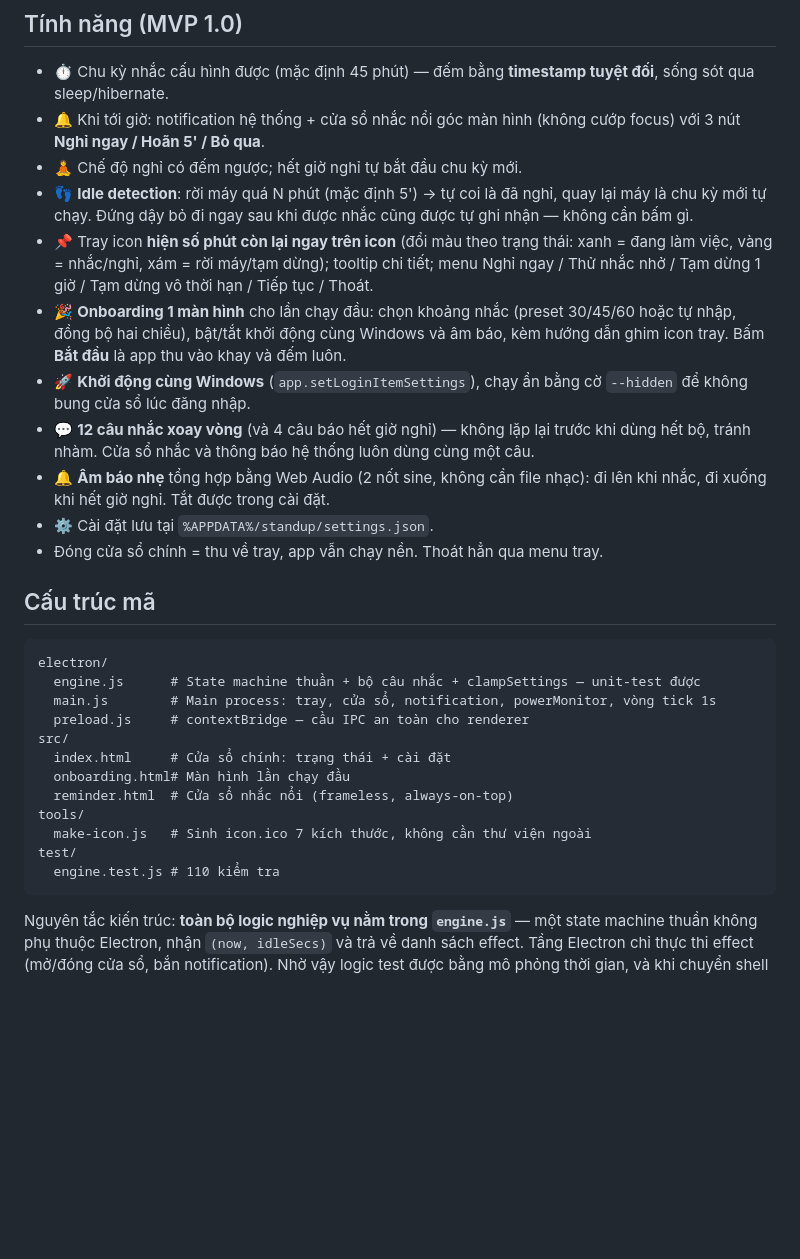
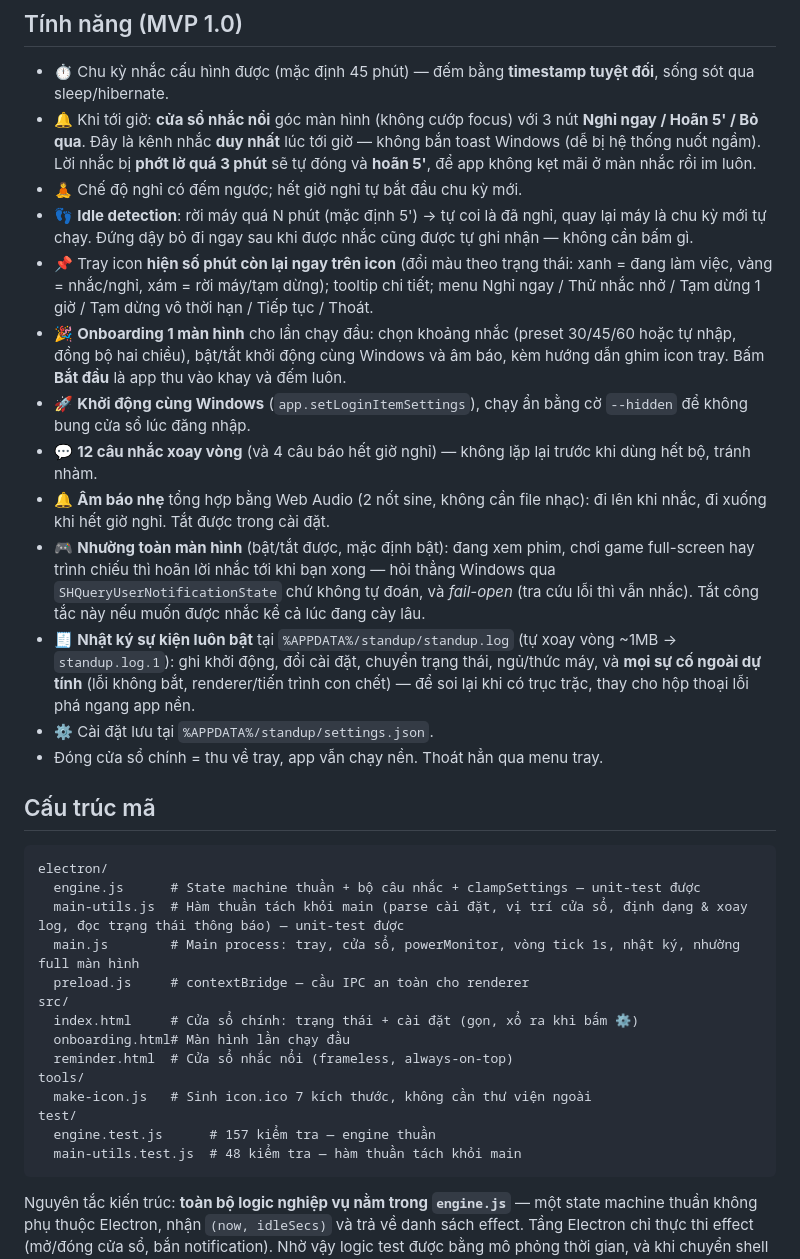
Before and after one commit to tarasami/StandUp, a Markdown page: README.md, the part around one of its changes. GitHub-like rendering; blank space fills up the shorter version.

Commit message:
Cập nhật README/PLAN khớp các tính năng đã gia cố sau MVP
Co-Authored-By: Claude Opus 4.8 <noreply@anthropic.com>

````diff
--- a/README.md
+++ b/README.md
@@ -36,14 +36,16 @@ npm run icon
 ## Tính năng (MVP 1.0)
 
 - ⏱ Chu kỳ nhắc cấu hình được (mặc định 45 phút) — đếm bằng **timestamp tuyệt đối**, sống sót qua sleep/hibernate.
-- 🔔 Khi tới giờ: notification hệ thống + cửa sổ nhắc nổi góc màn hình (không cướp focus) với 3 nút **Nghỉ ngay / Hoãn 5' / Bỏ qua**.
+- 🔔 Khi tới giờ: **cửa sổ nhắc nổi** góc màn hình (không cướp focus) với 3 nút **Nghỉ ngay / Hoãn 5' / Bỏ qua**. Đây là kênh nhắc **duy nhất** lúc tới giờ — không bắn toast Windows (dễ bị hệ thống nuốt ngầm). Lời nhắc bị **phớt lờ quá 3 phút** sẽ tự đóng và **hoãn 5'**, để app không kẹt mãi ở màn nhắc rồi im luôn.
 - 🧘 Chế độ nghỉ có đếm ngược; hết giờ nghỉ tự bắt đầu chu kỳ mới.
 - 👣 **Idle detection**: rời máy quá N phút (mặc định 5') → tự coi là đã nghỉ, quay lại máy là chu kỳ mới tự chạy. Đứng dậy bỏ đi ngay sau khi được nhắc cũng được tự ghi nhận — không cần bấm gì.
 - 📌 Tray icon **hiện số phút còn lại ngay trên icon** (đổi màu theo trạng thái: xanh = đang làm việc, vàng = nhắc/nghỉ, xám = rời máy/tạm dừng); tooltip chi tiết; menu Nghỉ ngay / Thử nhắc nhở / Tạm dừng 1 giờ / Tạm dừng vô thời hạn / Tiếp tục / Thoát.
 - 🎉 **Onboarding 1 màn hình** cho lần chạy đầu: chọn khoảng nhắc (preset 30/45/60 hoặc tự nhập, đồng bộ hai chiều), bật/tắt khởi động cùng Windows và âm báo, kèm hướng dẫn ghim icon tray. Bấm **Bắt đầu** là app thu vào khay và đếm luôn.
 - 🚀 **Khởi động cùng Windows** (`app.setLoginItemSettings`), chạy ẩn bằng cờ `--hidden` để không bung cửa sổ lúc đăng nhập.
-- 💬 **12 câu nhắc xoay vòng** (và 4 câu báo hết giờ nghỉ) — không lặp lại trước khi dùng hết bộ, tránh nhàm. Cửa sổ nhắc và thông báo hệ thống luôn dùng cùng một câu.
+- 💬 **12 câu nhắc xoay vòng** (và 4 câu báo hết giờ nghỉ) — không lặp lại trước khi dùng hết bộ, tránh nhàm.
 - 🔔 **Âm báo nhẹ** tổng hợp bằng Web Audio (2 nốt sine, không cần file nhạc): đi lên khi nhắc, đi xuống khi hết giờ nghỉ. Tắt được trong cài đặt.
+- 🎮 **Nhường toàn màn hình** (bật/tắt được, mặc định bật): đang xem phim, chơi game full-screen hay trình chiếu thì hoãn lời nhắc tới khi bạn xong — hỏi thẳng Windows qua `SHQueryUserNotificationState` chứ không tự đoán, và *fail-open* (tra cứu lỗi thì vẫn nhắc). Tắt công tắc này nếu muốn được nhắc kể cả lúc đang cày lâu.
+- 🧾 **Nhật ký sự kiện luôn bật** tại `%APPDATA%/standup/standup.log` (tự xoay vòng ~1MB → `standup.log.1`): ghi khởi động, đổi cài đặt, chuyển trạng thái, ngủ/thức máy, và **mọi sự cố ngoài dự tính** (lỗi không bắt, renderer/tiến trình con chết) — để soi lại khi có trục trặc, thay cho hộp thoại lỗi phá ngang app nền.
 - ⚙️ Cài đặt lưu tại `%APPDATA%/standup/settings.json`.
 - Đóng cửa sổ chính = thu về tray, app vẫn chạy nền. Thoát hẳn qua menu tray.
 
@@ -52,16 +54,18 @@ npm run icon
 ```
 electron/
   engine.js      # State machine thuần + bộ câu nhắc + clampSettings — unit-test được
-  main.js        # Main process: tray, cửa sổ, notification, powerMonitor, vòng tick 1s
+  main-utils.js  # Hàm thuần tách khỏi main (parse cài đặt, vị trí cửa sổ, định dạng & xoay log, đọc trạng thái thông báo) — unit-test được
+  main.js        # Main process: tray, cửa sổ, powerMonitor, vòng tick 1s, nhật ký, nhường full màn hình
   preload.js     # contextBridge — cầu IPC an toàn cho renderer
 src/
-  index.html     # Cửa sổ chính: trạng thái + cài đặt
+  index.html     # Cửa sổ chính: trạng thái + cài đặt (gọn, xổ ra khi bấm ⚙)
   onboarding.html# Màn hình lần chạy đầu
   reminder.html  # Cửa sổ nhắc nổi (frameless, always-on-top)
 tools/
   make-icon.js   # Sinh icon.ico 7 kích thước, không cần thư viện ngoài
 test/
-  engine.test.js # 110 kiểm tra
+  engine.test.js      # 157 kiểm tra — engine thuần
+  main-utils.test.js  # 48 kiểm tra — hàm thuần tách khỏi main
 ```
 
 Nguyên tắc kiến trúc: **toàn bộ logic nghiệp vụ nằm trong `engine.js`** — một state machine thuần không phụ thuộc Electron, nhận `(now, idleSecs)` và trả về danh sách effect. Tầng Electron chỉ thực thi effect (mở/đóng cửa sổ, bắn notification). Nhờ vậy logic test được bằng mô phỏng thời gian, và khi chuyển shell (Electron → Tauri) chỉ cần port phần vỏ.
````
Also changed, not shown: other parts of README.md (+11 -2 lines), PLAN.md (+4 -4 lines).
